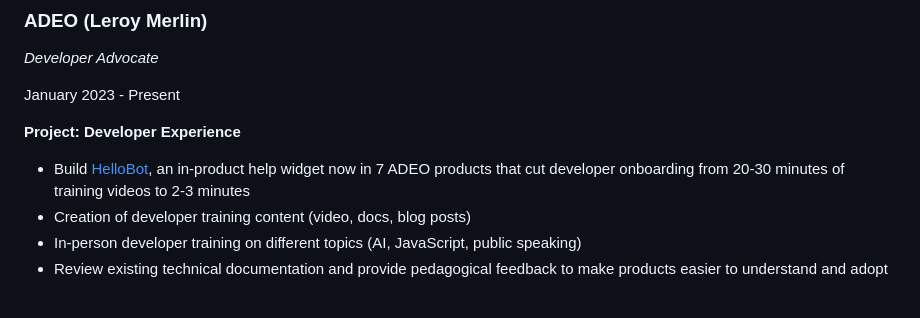
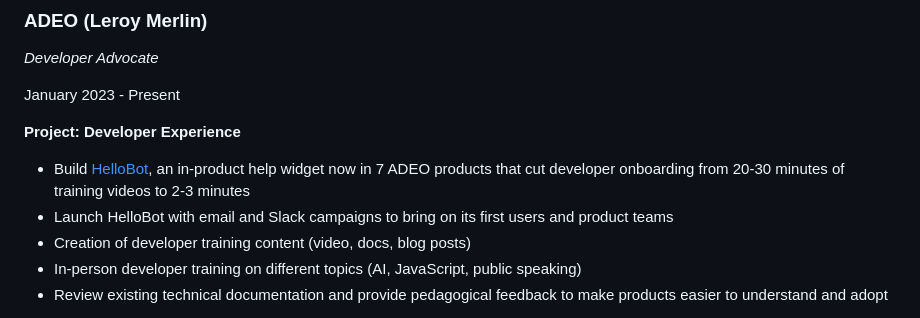
Before and after one commit to indie-rok/cv, a Markdown page: src/dev-rel.md, the part around the change. Rendered like a GitHub page.

Commit message:
Add HelloBot launch campaign to CV
Authored-By: Emmanuel Orozco <indi3.rok@gmail.com>

```diff
--- a/src/dev-rel.md
+++ b/src/dev-rel.md
@@ -16,6 +16,7 @@ January 2023 - Present
 **Project: Developer Experience**
 
 - Build [HelloBot](https://emmanuelorozco.com/work/hellobot), an in-product help widget now in 7 ADEO products that cut developer onboarding from 20-30 minutes of training videos to 2-3 minutes
+- Launch HelloBot with email and Slack campaigns to bring on its first users and product teams
 - Creation of developer training content (video, docs, blog posts)
 - In-person developer training on different topics (AI, JavaScript, public speaking)
 - Review existing technical documentation and provide pedagogical feedback to make products easier to understand and adopt
```
